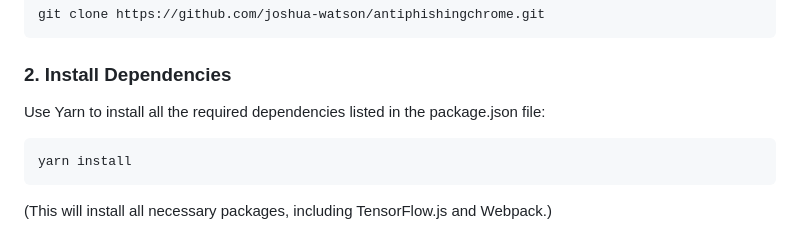
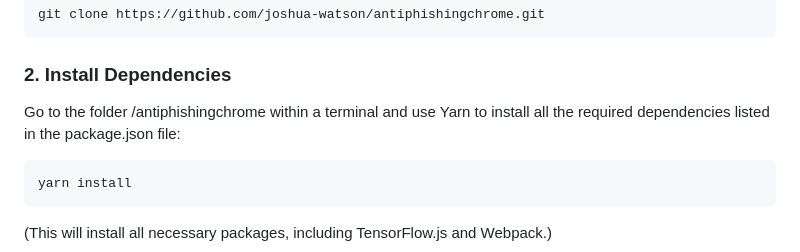
Before and after one commit to joshua-watson/antiphishingchrome, a Markdown page: readme.md, the part around the change. GitHub-like rendering.

````diff
--- a/readme.md
+++ b/readme.md
@@ -21,7 +21,7 @@ git clone https://github.com/joshua-watson/antiphishingchrome.git
 ```
 
 ### 2. Install Dependencies
-Use Yarn to install all the required dependencies listed in the package.json file:
+Go to the folder /antiphishingchrome within a terminal and use Yarn to install all the required dependencies listed in the package.json file:
 
 
 ```bash
````
